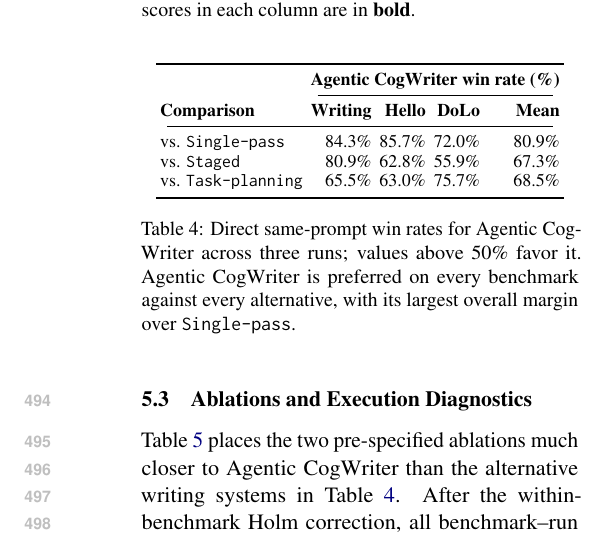
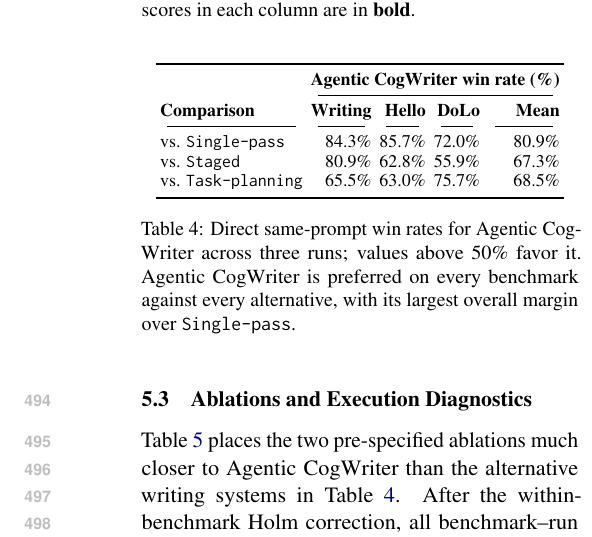
Before and after one commit to shunk031/agentic-cognitive-writing, a LaTeX paper (paper/acl_latex.tex, which reads paper/tab/pairwise-results.tex): part of one column of page 7 of 40, cut so that both start at the same text. Compiled offline with pdfLaTeX.

Commit message:
paper: split pairwise separator by column

```diff
--- a/paper/tab/pairwise-results.tex
+++ b/paper/tab/pairwise-results.tex
@@ -11,7 +11,7 @@
 & \textbf{Hello}
 & \textbf{DoLo}
 & \textbf{Mean} \\
-\cmidrule(lr){1-5}
+\cmidrule(lr){1-1}\cmidrule(lr){2-2}\cmidrule(lr){3-3}\cmidrule(lr){4-4}\cmidrule(lr){5-5}
 vs. \condSinglePass
 & 84.3\%
 & 85.7\%
```
